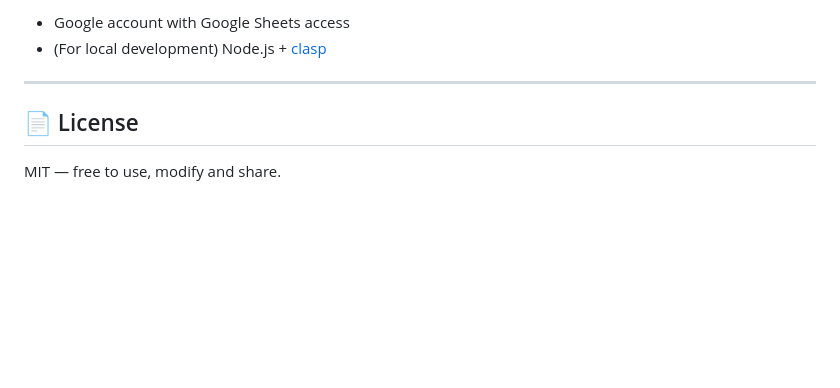
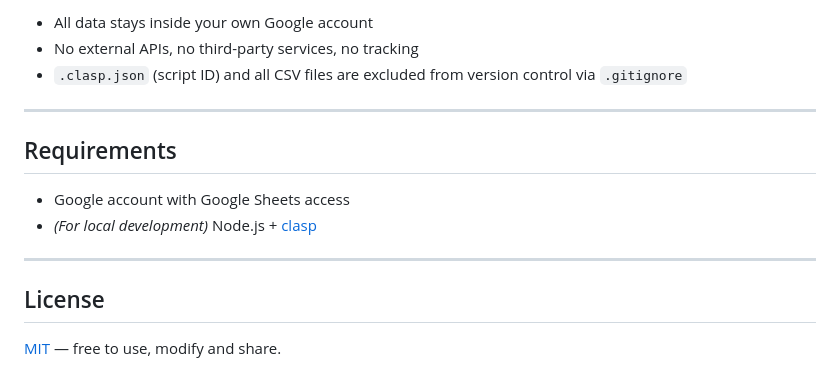
Before and after one commit to luvsilva/spend-lens-ca, a Markdown page: README.md, the part around one of its changes. Drawn GitHub-style; blank space fills up the shorter version.

```diff
--- a/README.md
+++ b/README.md
@@ -121,9 +170,17 @@ Share the generated link. Your friend gets a fully working SpendLens from day on
 
-- Google account with Google Sheets access
-- (For local development) Node.js + [clasp](https://github.com/google/clasp)
+- All data stays inside your own Google account
+- No external APIs, no third-party services, no tracking
+- `.clasp.json` (script ID) and all CSV files are excluded from version control via `.gitignore`
 
 ---
 
-## 📄 License
+## Requirements
 
-MIT — free to use, modify and share.
+- Google account with Google Sheets access
+- _(For local development)_ Node.js + [clasp](https://github.com/google/clasp)
+
+---
+
+## License
+
+[MIT](https://opensource.org/licenses/MIT) — free to use, modify and share.
```
Also changed, not shown: other parts of README.md (+111 -62 lines).
